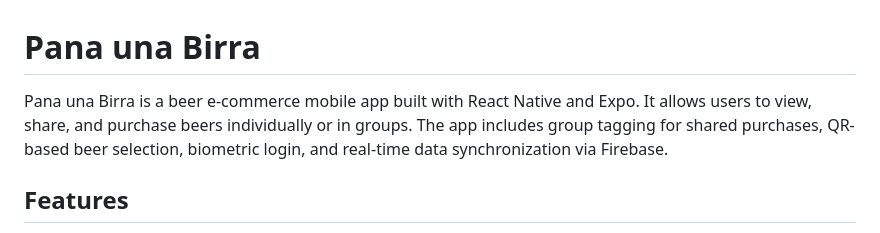
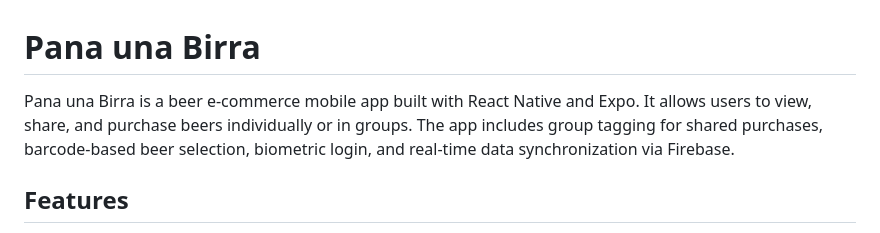
Before and after one commit to ezioeg/pana-una-birra, a Markdown page: README.md, the part around the change. GitHub-like rendering.

```diff
--- a/README.md
+++ b/README.md
@@ -1,5 +1,5 @@
 # Pana una Birra
-Pana una Birra is a beer e-commerce mobile app built with React Native and Expo. It allows users to view, share, and purchase beers individually or in groups. The app includes group tagging for shared purchases, QR-based beer selection, biometric login, and real-time data synchronization via Firebase.
+Pana una Birra is a beer e-commerce mobile app built with React Native and Expo. It allows users to view, share, and purchase beers individually or in groups. The app includes group tagging for shared purchases, barcode-based beer selection, biometric login, and real-time data synchronization via Firebase.
 
 ## Features
 - 🏠 Home Screen displaying available beers
```
